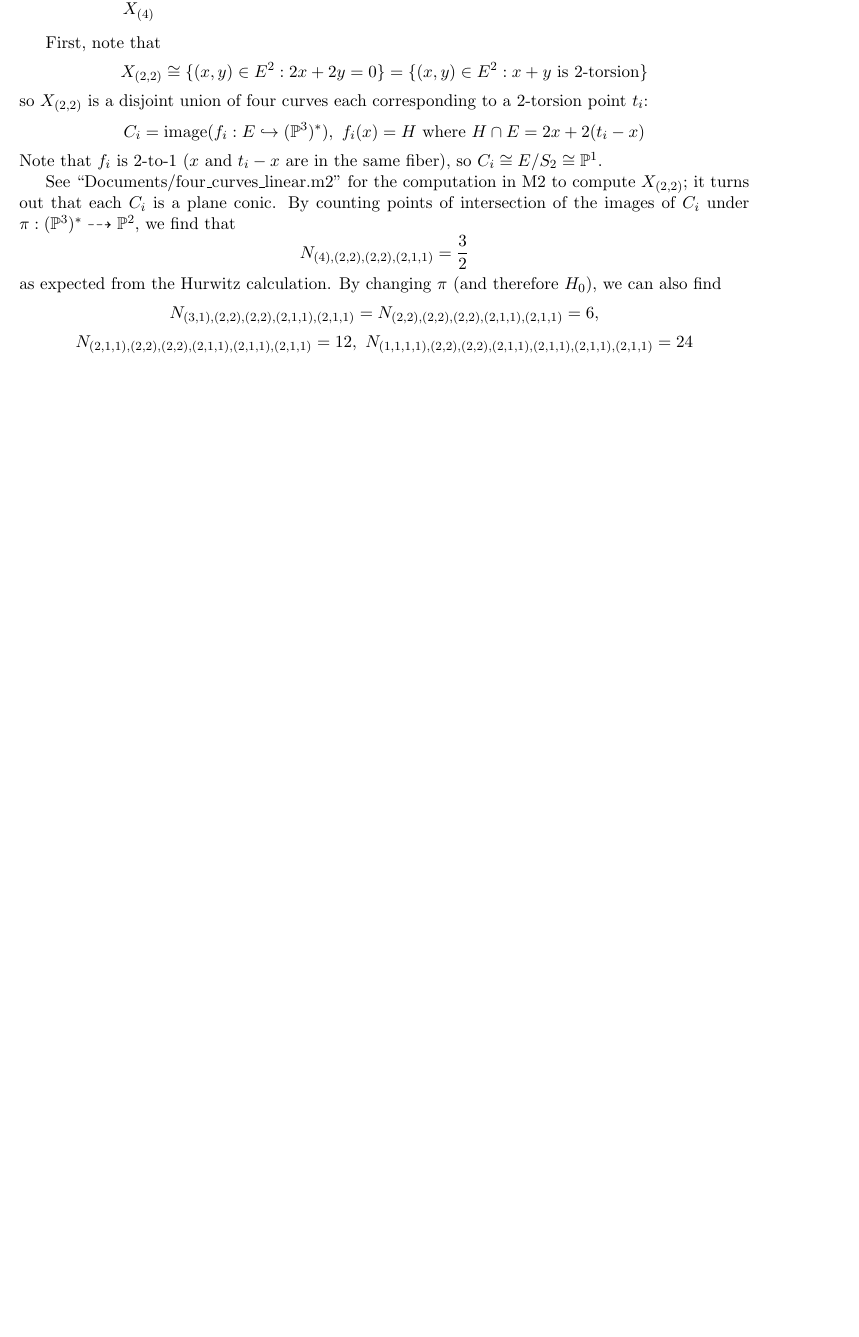
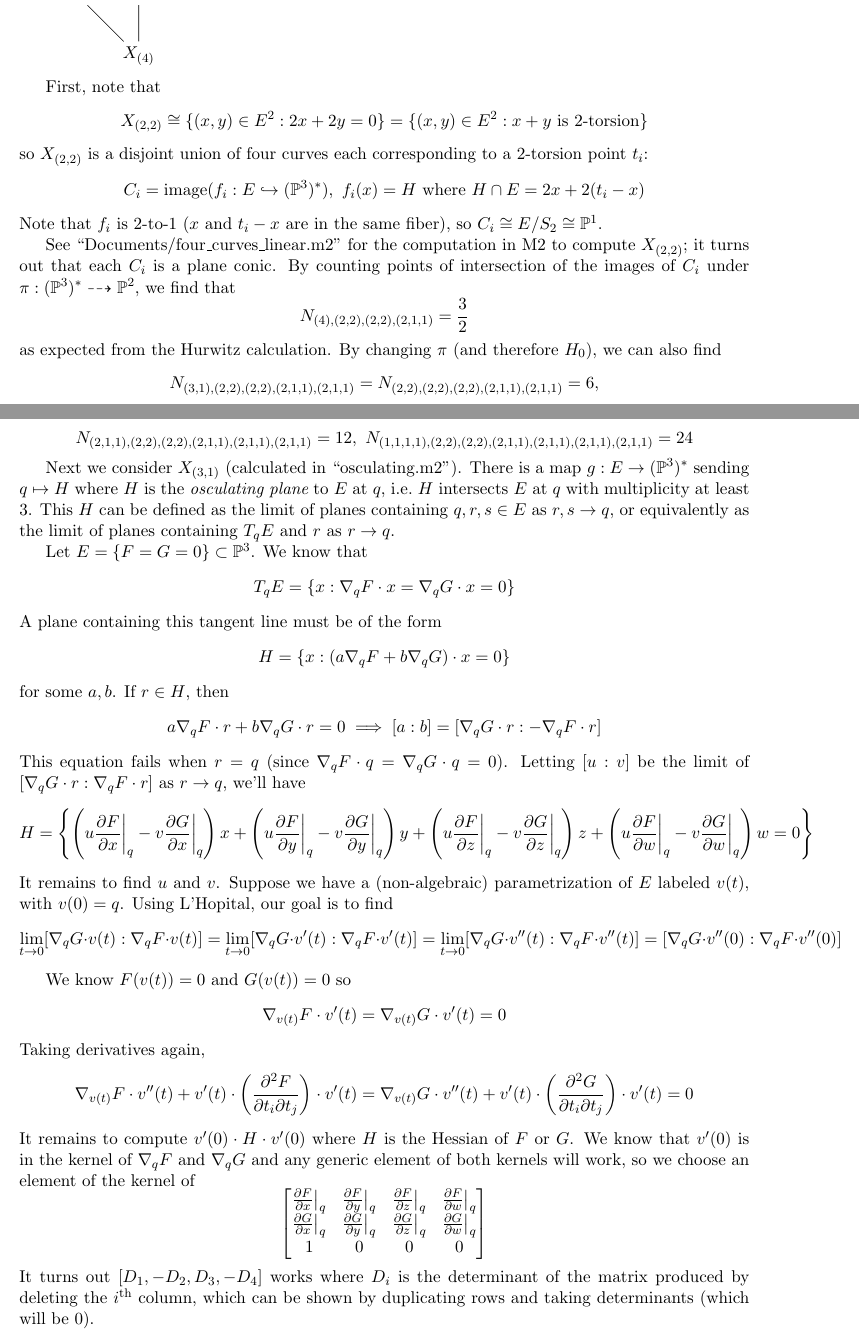
Before and after one commit to mdmueller/elliptic, a LaTeX thesis (Notes/deg_4.tex): part of page 2 of 2 before the commit and two parts of pages 2 and 3 of 4 after it, the two joined at a grey line, cut so that both start at the same text, the shorter picture padded with empty space. Compiled offline with pdfLaTeX.

Commit message:
notes on X_{(1,3)}

```diff
--- a/Notes/deg_4.tex
+++ b/Notes/deg_4.tex
@@ -224,3 +224,48 @@ as expected from the Hurwitz calculation. By changing $\pi$ (and therefore $H_0$
 N_{(3,1),(2,2),(2,2),(2,1,1),(2,1,1)}=N_{(2,2),(2,2),(2,2),(2,1,1),(2,1,1)}=6,\]\[ N_{(2,1,1),(2,2),(2,2),(2,1,1),(2,1,1),(2,1,1)}=12,\ N_{(1,1,1,1),(2,2),(2,2),(2,1,1),(2,1,1),(2,1,1),(2,1,1)}=24
 \]
 
+Next we consider $X_{(3,1)}$ (calculated in ``osculating.m2''). There is a map $g:E\to(\P^3)^*$ sending $q\mapsto H$ where $H$ is the {\it osculating plane} to $E$ at $q$, i.e.\ $H$ intersects $E$ at
+$q$ with multiplicity at least 3. This $H$ can be defined as the limit of planes containing $q,r,s\in E$ as $r,s\to q$, or equivalently as the limit of planes containing
+$T_qE$ and $r$ as $r\to q$.
+
+Let $E=\{F=G=0\}\subset\P^3$. We know that \[T_qE=\{x:\nabla_qF\cdot x=\nabla_qG\cdot x=0\}\]
+A plane containing this tangent line must be of the form \[H=\{x:(a\nabla_qF+b\nabla_qG)\cdot x=0\}\]
+for some $a,b$. If $r\in H$, then
+\[
+a\nabla_qF\cdot r+b\nabla_qG\cdot r=0\implies [a:b]=[\nabla_qG\cdot r:-\nabla_qF\cdot r]
+\]
+This equation fails when $r=q$ (since $\nabla_qF\cdot q=\nabla_qG\cdot q=0$). Letting $[u:v]$ be the limit of $[\nabla_qG\cdot r:\nabla_qF\cdot r]$
+as $r\to q$, we'll have
+\[
+H=\left\{\left(u\frac{\partial F}{\partial x}\bigg|_q-v\frac{\partial G}{\partial x}\bigg|_q\right)x+
+\left(u\frac{\partial F}{\partial y}\bigg|_q-v\frac{\partial G}{\partial y}\bigg|_q\right)y+
+\left(u\frac{\partial F}{\partial z}\bigg|_q-v\frac{\partial G}{\partial z}\bigg|_q\right)z+
+\left(u\frac{\partial F}{\partial w}\bigg|_q-v\frac{\partial G}{\partial w}\bigg|_q\right)w=0\right\}
+\]
+It remains to find $u$ and $v$. Suppose we have a (non-algebraic) parametrization of $E$ labeled $v(t)$, with $v(0)=q$. Using L'Hopital, our goal
+is to find
+\[
+\lim_{t\to 0}[\nabla_qG\cdot v(t):\nabla_qF\cdot v(t)]=\lim_{t\to 0}[\nabla_qG\cdot v'(t):\nabla_qF\cdot v'(t)]=\lim_{t\to 0}[\nabla_qG\cdot v''(t):\nabla_qF\cdot v''(t)]=[\nabla_qG\cdot v''(0):\nabla_qF\cdot v''(0)]
+\]
+
+
+We know
+$F(v(t))=0$ and $G(v(t))=0$ so
+\[
+\nabla _{v(t)}F\cdot v'(t)=\nabla _{v(t)}G\cdot v'(t)=0
+\]
+Taking derivatives again,
+\[
+\nabla_{v(t)}F\cdot v''(t)+v'(t)\cdot\left(\frac{\partial^2F}{\partial t_i\partial t_j}\right)\cdot v'(t)=\nabla_{v(t)}G\cdot v''(t)+v'(t)\cdot\left(\frac{\partial^2G}{\partial t_i\partial t_j}\right)\cdot v'(t)=0
+\]
+It remains to compute $v'(0)\cdot H\cdot v'(0)$ where $H$ is the Hessian of $F$ or $G$.
+We know that $v'(0)$ is in the kernel of $\nabla_qF$ and $\nabla_qG$ and any generic element of both kernels will work, so we choose an element of the kernel of
+\[
+\begin{bmatrix}
+  \frac{\partial F}{\partial x}\big|_q & \frac{\partial F}{\partial y}\big|_q & \frac{\partial F}{\partial z}\big|_q & \frac{\partial F}{\partial w}\big|_q \\
+  \frac{\partial G}{\partial x}\big|_q & \frac{\partial G}{\partial y}\big|_q & \frac{\partial G}{\partial z}\big|_q & \frac{\partial G}{\partial w}\big|_q \\
+  1 & 0 & 0 & 0 \\
+  \end{bmatrix}
+\]
+It turns out $[D_1,-D_2,D_3,-D_4]$ works where $D_i$ is the determinant of the matrix produced by deleting the $i^{\text{th}}$ column, which can be shown by duplicating rows and taking determinants
+(which will be 0).
```
Also changed, not shown: Notes/deg_4.tex (10 more changed lines).
